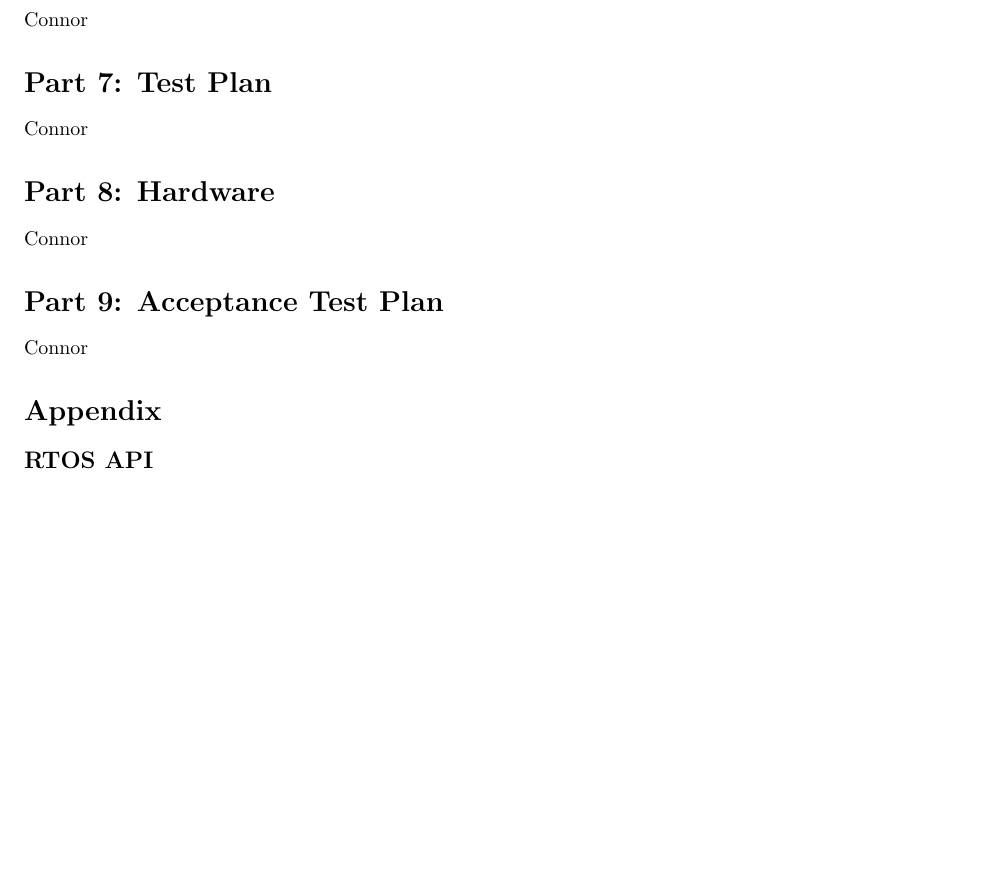
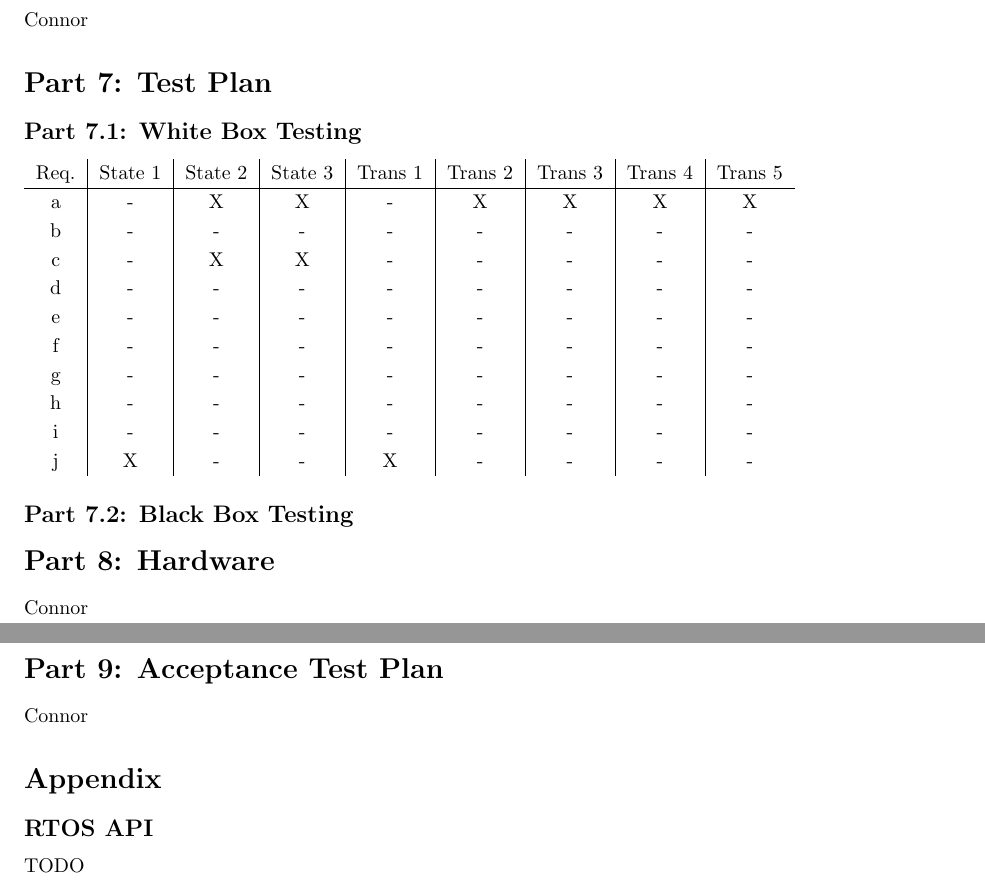
Before and after one commit to cbrem/ourtos, a LaTeX document (prelab/prelab11_handin_gC1.tex): part of page 3 of 3 before the commit and two parts of pages 3 and 4 of 4 after it, the two joined at a grey line, cut so that both start at the same text, the shorter picture padded with empty space. Compiled offline with pdfLaTeX.

Commit message:
working on white box

```diff
--- a/prelab/prelab11_handin_gC1.tex
+++ b/prelab/prelab11_handin_gC1.tex
@@ -122,30 +125,58 @@ i & - & - & - & - & - & - & - & - \\
 j & X & - & - & X & - & - & - & - \\
 \end{tabular}
 
+%-----------------------------------------
+
 \sectPart{Scheduling}
 
 Connor
+
+%-----------------------------------------
 
 \sectPart{Watchdog/COP}
 
 Connor
 
+%-----------------------------------------
+
 \sectPart{Test Plan}
 
-Connor
+\subsection*{Part 7.1: White Box Testing}
+
+\begin{tabular}{c | c | c | c | c | c | c | c | c}
+Req. & State 1 & State 2 & State 3 & Trans 1 & Trans 2 & Trans 3 & Trans 4 & Trans 5 \\ \hline
+a & - & X & X & - & X & X & X & X \\
+b & - & - & - & - & - & - & - & - \\
+c & - & X & X & - & - & - & - & - \\
+d & - & - & - & - & - & - & - & - \\
+e & - & - & - & - & - & - & - & - \\
+f & - & - & - & - & - & - & - & - \\
+g & - & - & - & - & - & - & - & - \\
+h & - & - & - & - & - & - & - & - \\
+i & - & - & - & - & - & - & - & - \\
+j & X & - & - & X & - & - & - & - \\
+\end{tabular}
+
+\subsection*{Part 7.2: Black Box Testing}
+
+%-----------------------------------------
 
 \sectPart{Hardware}
 
 Connor
 
+%-----------------------------------------
+
 \sectPart{Acceptance Test Plan}
 
 Connor
 
+%-----------------------------------------
+
 \section*{Appendix}
 
 	\subsection*{RTOS API}
-
+		TODO
 
 %=======================================================
 
```
Also changed, not shown: prelab/prelab11_handin_gC1.tex (3 more changed lines).
